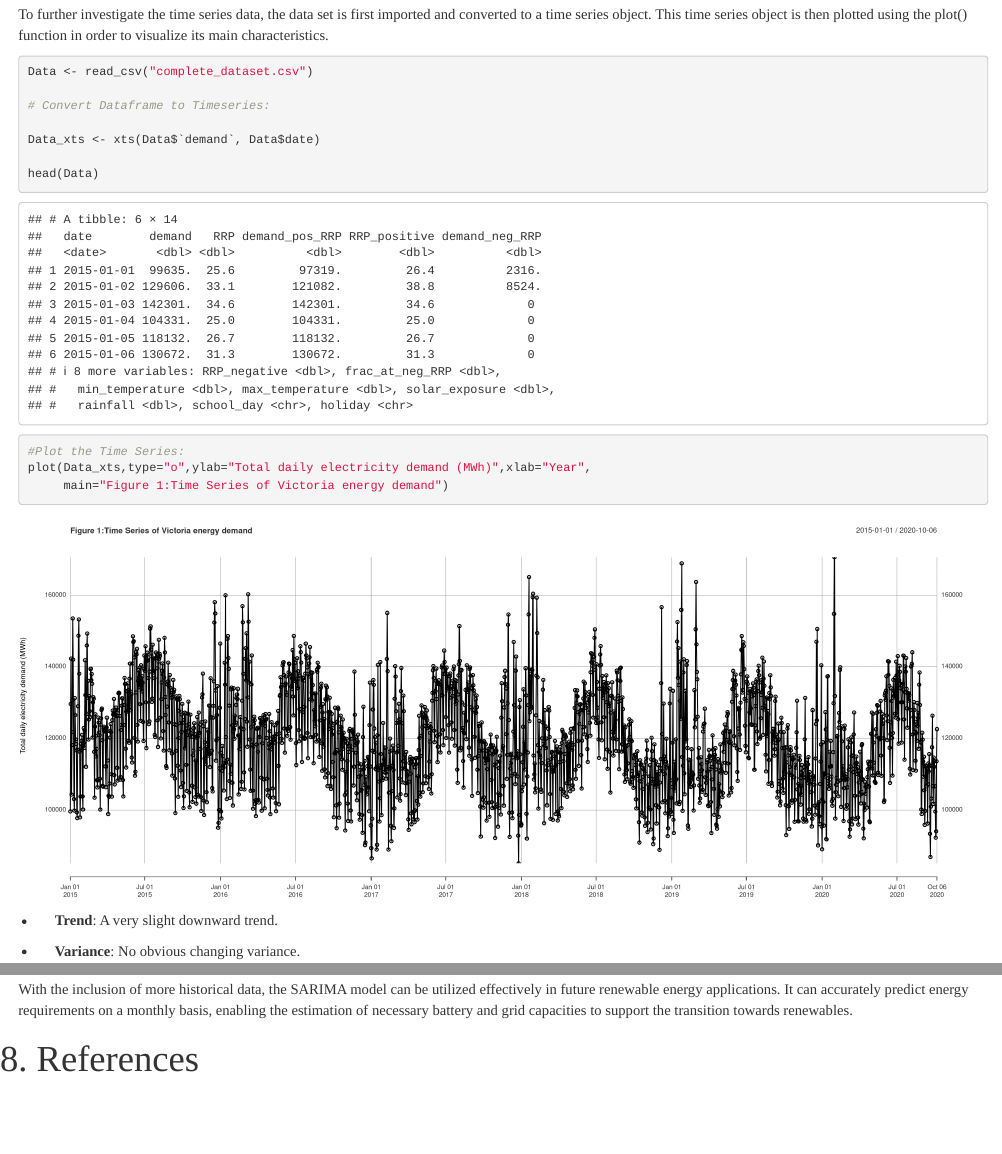
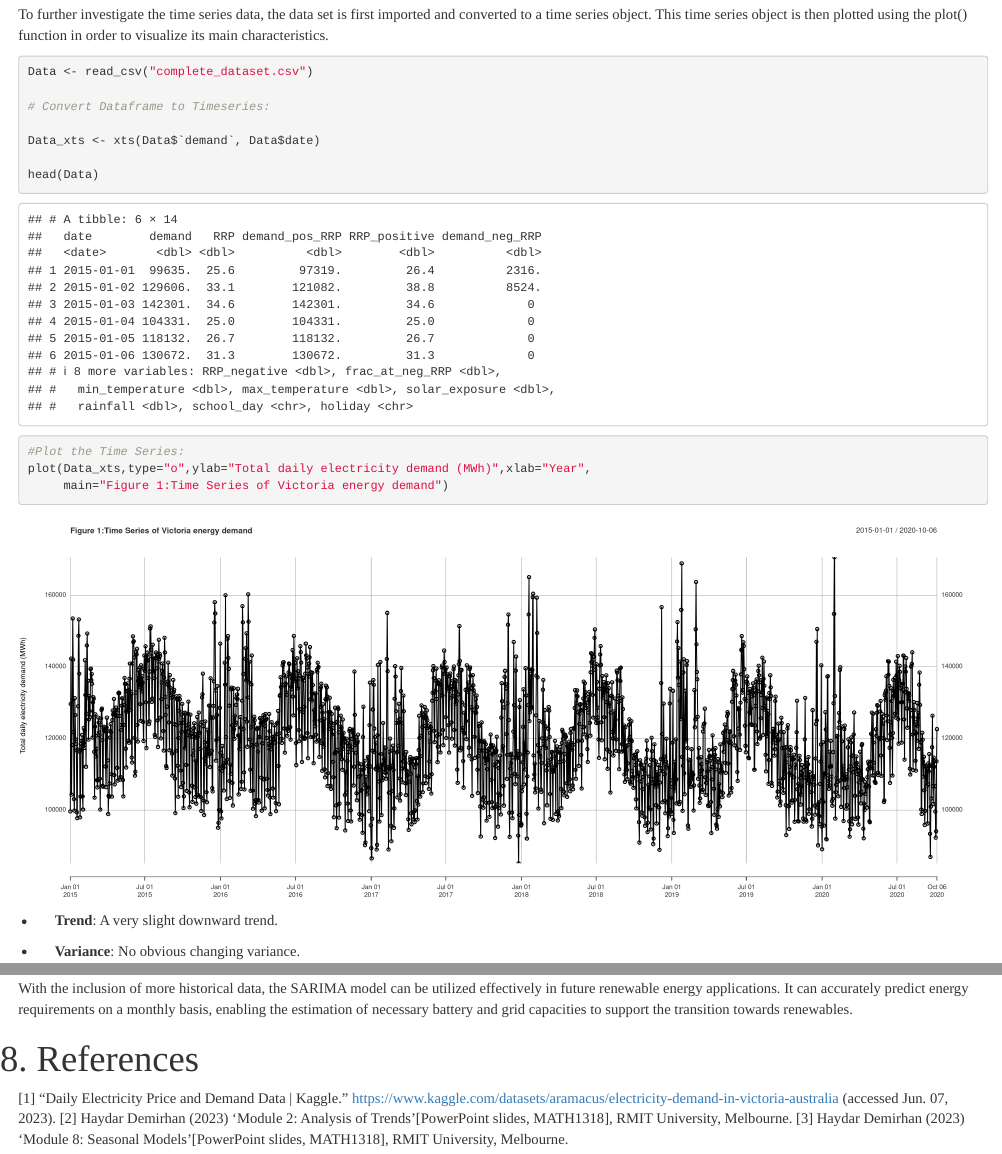
Before and after one commit to Mattjben/Vic_energy_production, an R Markdown document (Final_proj.Rmd): the page in a window 1100 px wide, from 1140 px down before the commit and from 3130 px down after it, so that both start at the same text, and a second part further down, joined at a grey line. Rendered offline with R 4.5, knitr and Pandoc, with nearby package versions; some code elsewhere in the file could not run offline.

Commit message:
references

````diff
--- a/Final_proj.Rmd
+++ b/Final_proj.Rmd
@@ -3,10 +3,9 @@ title: "Final Project"
 author: "Matthew Bentham and John Murrowood"
 date: "2023-04-30"
 output:
-
-    html_document:
-      fig_caption: true
-
+  html_document:
+    fig_caption: yes
+  word_document: default
 css: style.css
 ---
 
@@ -70,4 +69,3 @@ library(knitr)
 library(forecast)
 ```
 
-```{r, include=FALSE, warning=FALSE}
@@ -74,3 +74,4 @@ library(forecast)
+```{r, warning=FALSE}
 sort.score <- function(x, score = c("bic", "aic")){
 if (score == "aic"){
 x[with(x, order(AIC)),]
@@ -923,3 +924,7 @@ On the other hand, a simpler deterministic model that combined linear and season
 With the inclusion of more historical data, the SARIMA model can be utilized effectively in future renewable energy applications. It can accurately predict energy requirements on a monthly basis, enabling the estimation of necessary battery and grid capacities to support the transition towards renewables.
 
 # 8. References
+
+[1] “Daily Electricity Price and Demand Data | Kaggle.” https://www.kaggle.com/datasets/aramacus/electricity-demand-in-victoria-australia (accessed Jun. 07, 2023).
+[2] Haydar Demirhan (2023) ‘Module 2: Analysis of Trends’[PowerPoint slides, MATH1318], RMIT University, Melbourne.
+[3] Haydar Demirhan (2023) ‘Module 8: Seasonal Models’[PowerPoint slides, MATH1318], RMIT University, Melbourne.
````
Also changed, not shown: Final_proj.html, Final_proj.Rmd (2 more changed lines), 1 other file.
